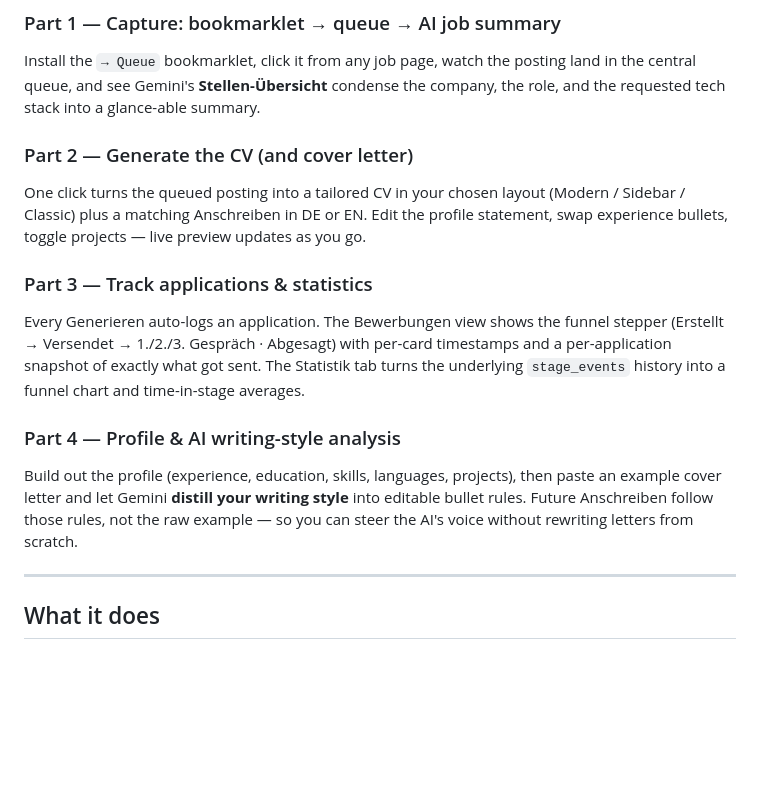
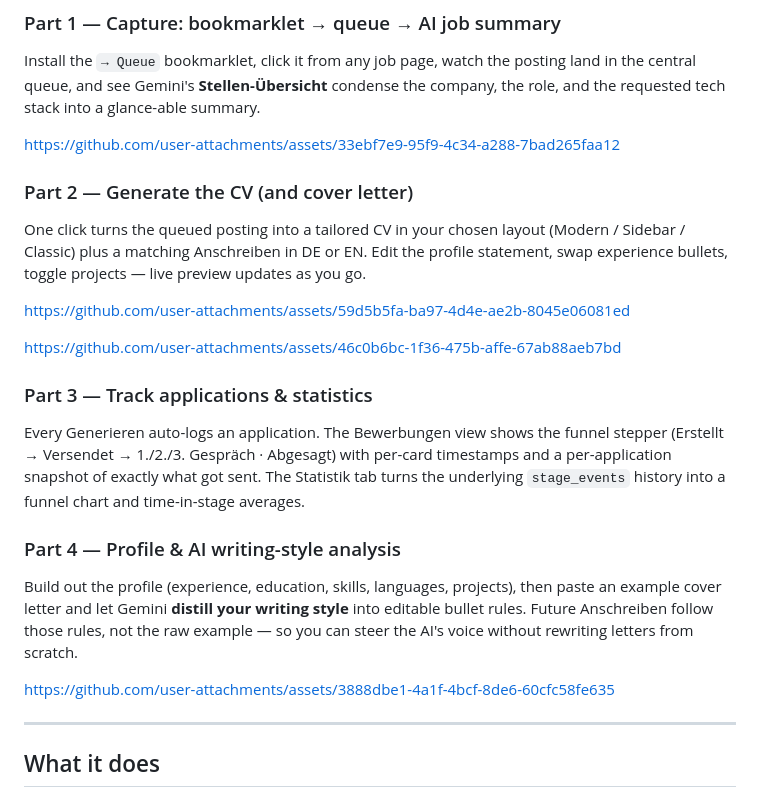
Before and after one commit to JulianSoldanski/CVandMotivationLetterHelper, a Markdown page: README.md, the part around the change. Rendered like a GitHub page; blank space fills up the shorter version.

```diff
--- a/README.md
+++ b/README.md
@@ -28,12 +28,25 @@ glance-able summary.
 
 
 
+https://github.com/user-attachments/assets/33ebf7e9-95f9-4c34-a288-7bad265faa12
+
+
+
+
 ### Part 2 — Generate the CV (and cover letter)
 
 One click turns the queued posting into a tailored CV in your chosen
 layout (Modern / Sidebar / Classic) plus a matching Anschreiben in DE or
 EN. Edit the profile statement, swap experience bullets, toggle projects
 — live preview updates as you go.
+
+
+https://github.com/user-attachments/assets/59d5b5fa-ba97-4d4e-ae2b-8045e06081ed
+
+
+
+https://github.com/user-attachments/assets/46c0b6bc-1f36-475b-affe-67ab88aeb7bd
+
 
 
 
@@ -54,6 +67,10 @@ projects), then paste an example cover letter and let Gemini **distill
 your writing style** into editable bullet rules. Future Anschreiben
 follow those rules, not the raw example — so you can steer the AI's
 voice without rewriting letters from scratch.
+
+
+
+https://github.com/user-attachments/assets/3888dbe1-4a1f-4bcf-8de6-60cfc58fe635
 
 
 
```
